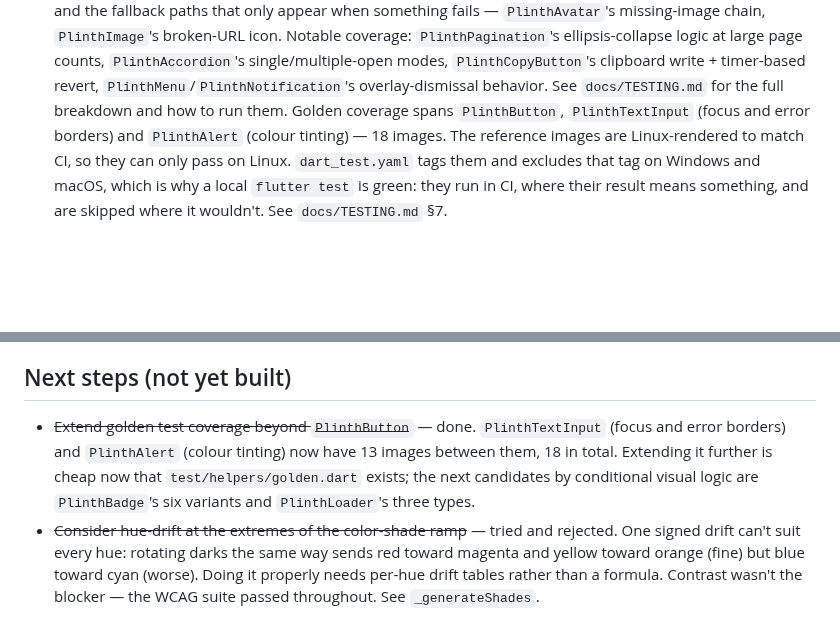
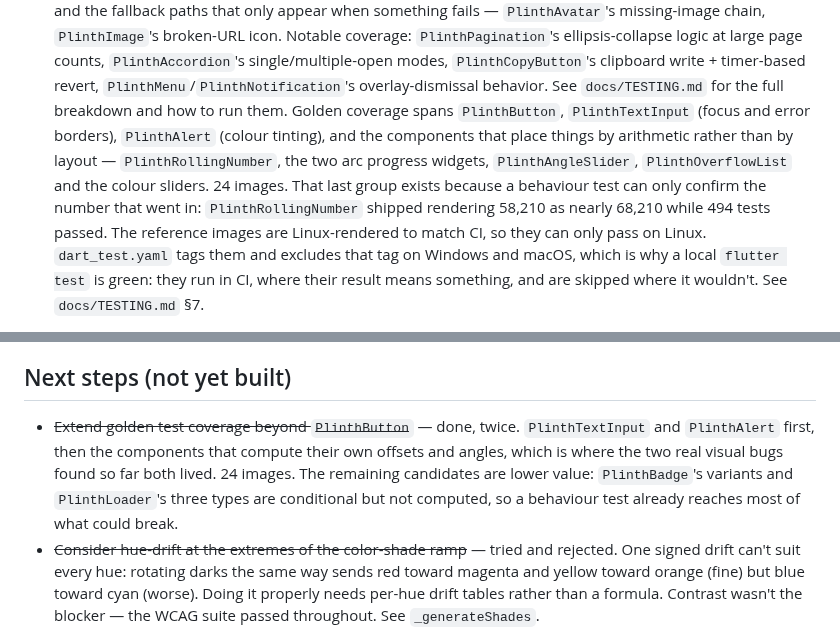
Before and after one commit to ylahav/plinth_ui, a Markdown page: README.md, 2 parts joined by grey strips. Drawn GitHub-style; blank space fills up the shorter version.

Commit message:
Record the computed-layout golden coverage
24 images now, and the reason the last six exist: a behaviour test can
only confirm the number that went in, which is how RollingNumber
shipped rendering 58,210 as nearly 68,210 with 494 tests passing.

Also downgrades the remaining candidates honestly - Badge variants and
Loader types are conditional but not computed, so a behaviour test
already reaches most of what could break there.

Co-Authored-By: Claude Opus 5 <noreply@anthropic.com>

```diff
--- a/README.md
+++ b/README.md
@@ -316,7 +316,13 @@ the sidebar.
   `PlinthMenu`/`PlinthNotification`'s overlay-dismissal behavior. See
   `docs/TESTING.md` for the full breakdown and how to run them.
   Golden coverage spans `PlinthButton`, `PlinthTextInput` (focus and
-  error borders) and `PlinthAlert` (colour tinting) — 18 images.
+  error borders), `PlinthAlert` (colour tinting), and the components
+  that place things by arithmetic rather than by layout —
+  `PlinthRollingNumber`, the two arc progress widgets,
+  `PlinthAngleSlider`, `PlinthOverflowList` and the colour sliders.
+  24 images. That last group exists because a behaviour test can only
+  confirm the number that went in: `PlinthRollingNumber` shipped
+  rendering 58,210 as nearly 68,210 while 494 tests passed.
   The reference images are Linux-rendered to match CI, so they can only
   pass on Linux. `dart_test.yaml` tags them and excludes that tag on
   Windows and macOS, which is why a local `flutter test` is green: they
@@ -372,12 +378,13 @@ intentional rather than bugs:
 
 ## Next steps (not yet built)
 
-- ~~Extend golden test coverage beyond `PlinthButton`~~ — done.
-  `PlinthTextInput` (focus and error borders) and `PlinthAlert` (colour
-  tinting) now have 13 images between them, 18 in total. Extending it
-  further is cheap now that `test/helpers/golden.dart` exists; the next
-  candidates by conditional visual logic are `PlinthBadge`'s six
-  variants and `PlinthLoader`'s three types.
+- ~~Extend golden test coverage beyond `PlinthButton`~~ — done, twice.
+  `PlinthTextInput` and `PlinthAlert` first, then the components that
+  compute their own offsets and angles, which is where the two real
+  visual bugs found so far both lived. 24 images. The remaining
+  candidates are lower value: `PlinthBadge`'s variants and
+  `PlinthLoader`'s three types are conditional but not computed, so a
+  behaviour test already reaches most of what could break.
 - ~~Consider hue-drift at the extremes of the color-shade ramp~~ —
   tried and rejected. One signed drift can't suit every hue: rotating
   darks the same way sends red toward magenta and yellow toward orange
```
